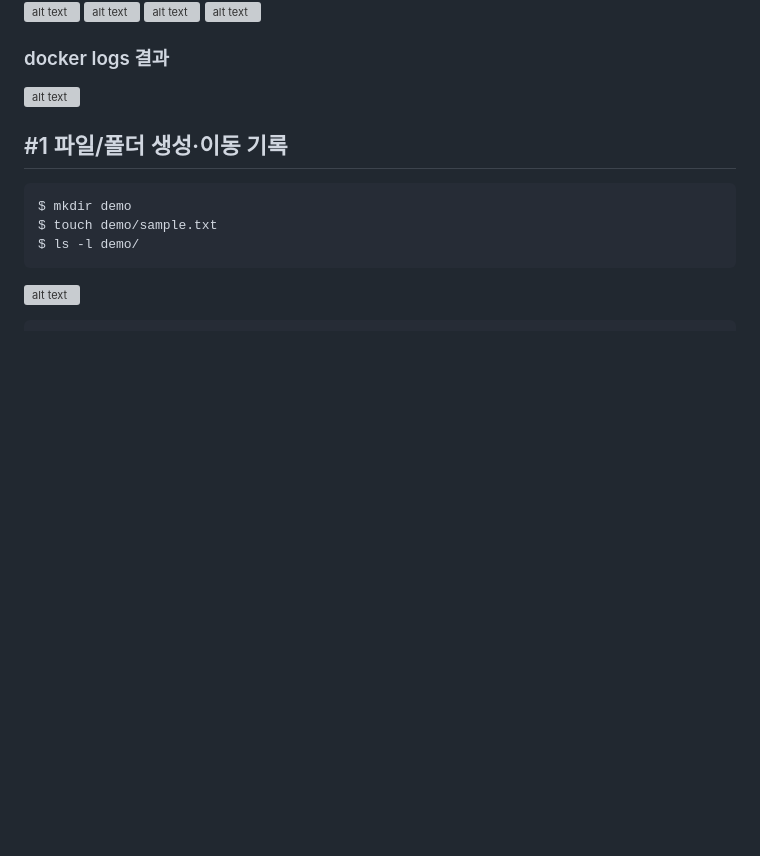
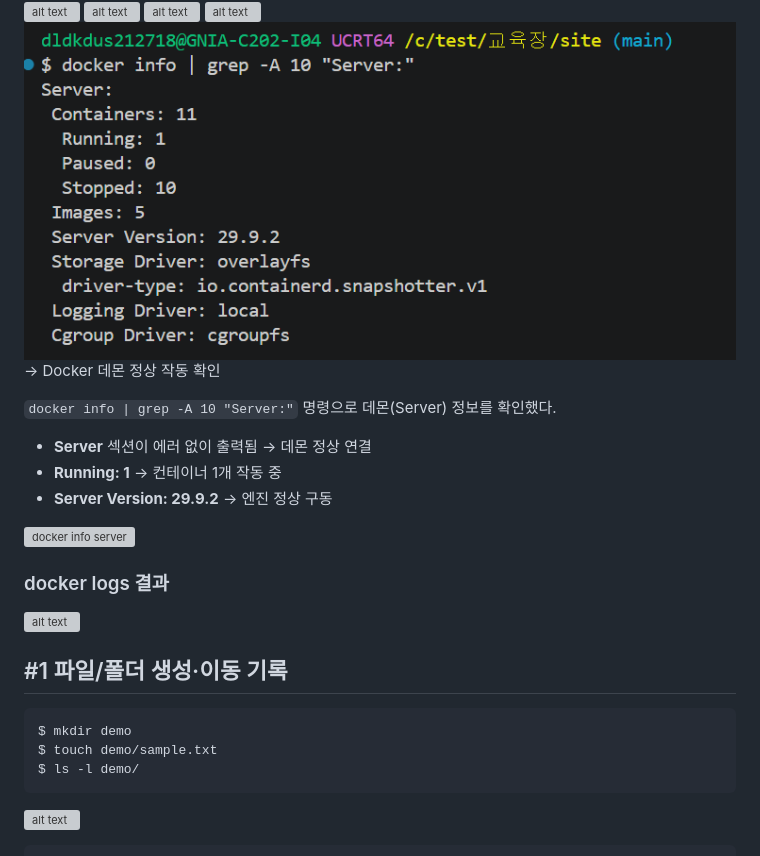
Before and after one commit to iyeon0654/-01, a Markdown page: site/README.md, the part around the change. Drawn GitHub-style; pictures changed too: site/image-21.png (added); blank space fills up the shorter version; grey boxes are pictures that could not be loaded.

Commit message:
docker info Server 데몬 작동 증거 추가

```diff
--- a/site/README.md
+++ b/site/README.md
@@ -146,6 +146,17 @@ COPY index.html /usr/share/nginx/html/index.html
 ![alt text](image-14.png)
 ![alt text](image-15.png)
 ![alt text](image-16.png)
+![alt text](image-21.png)
+-> Docker 데몬 정상 작동 확인
+
+`docker info | grep -A 10 "Server:"` 명령으로
+데몬(Server) 정보를 확인했다.
+
+- **Server** 섹션이 에러 없이 출력됨 → 데몬 정상 연결
+- **Running: 1** → 컨테이너 1개 작동 중
+- **Server Version: 29.9.2** → 엔진 정상 구동
+
+![docker info server](이미지경로)
 
 ### docker logs 결과
 ![alt text](image-17.png)
```
